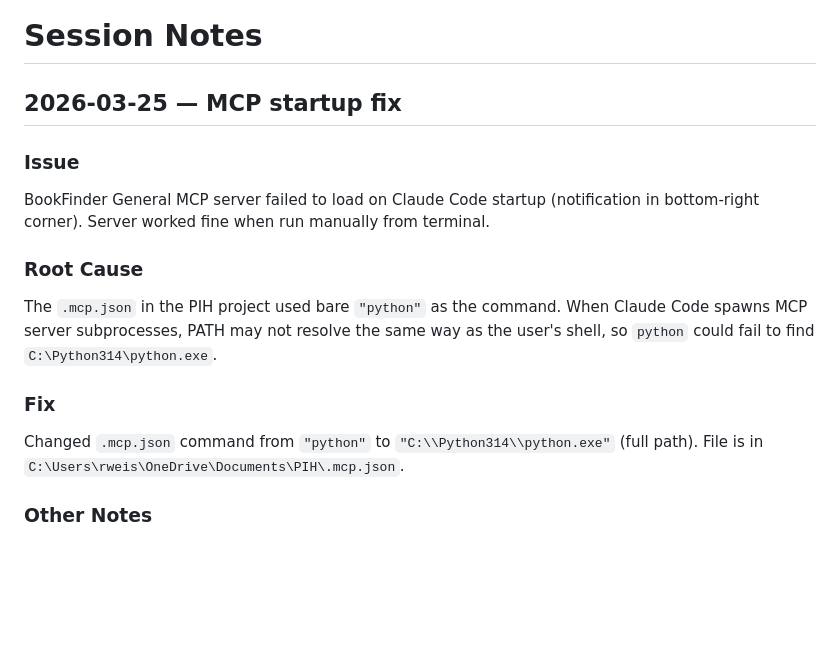
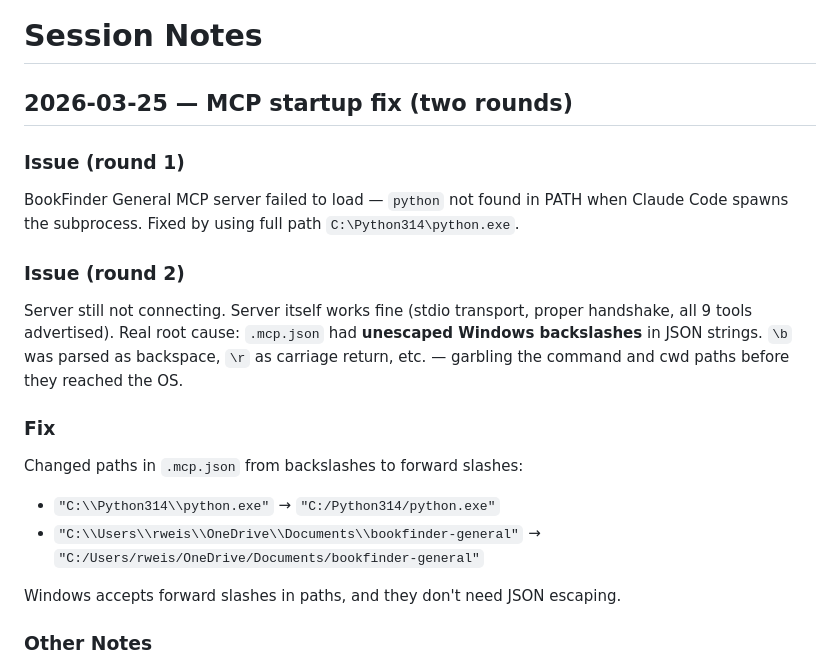
Before and after one commit to lerugray/bookfinder-general, a Markdown page: session-notes.md, the part around the change. GitHub-like rendering; blank space fills up the shorter version.

Commit message:
Update session notes with MCP JSON escaping fix
The real root cause of MCP connection failure was unescaped Windows
backslashes in .mcp.json — \b parsed as backspace, \r as carriage
return, garbling paths before they reached the OS.

Co-Authored-By: Claude Opus 4.6 (1M context) <noreply@anthropic.com>

```diff
--- a/session-notes.md
+++ b/session-notes.md
@@ -1,19 +1,24 @@
 # Session Notes
 
-## 2026-03-25 — MCP startup fix
+## 2026-03-25 — MCP startup fix (two rounds)
 
-### Issue
-BookFinder General MCP server failed to load on Claude Code startup (notification
-in bottom-right corner). Server worked fine when run manually from terminal.
+### Issue (round 1)
+BookFinder General MCP server failed to load — `python` not found in PATH when
+Claude Code spawns the subprocess. Fixed by using full path `C:\Python314\python.exe`.
 
-### Root Cause
-The `.mcp.json` in the PIH project used bare `"python"` as the command. When Claude
-Code spawns MCP server subprocesses, PATH may not resolve the same way as the user's
-shell, so `python` could fail to find `C:\Python314\python.exe`.
+### Issue (round 2)
+Server still not connecting. Server itself works fine (stdio transport, proper
+handshake, all 9 tools advertised). Real root cause: `.mcp.json` had **unescaped
+Windows backslashes** in JSON strings. `\b` was parsed as backspace, `\r` as
+carriage return, etc. — garbling the command and cwd paths before they reached
+the OS.
 
 ### Fix
-Changed `.mcp.json` command from `"python"` to `"C:\\Python314\\python.exe"` (full
-path). File is in `C:\Users\rweis\OneDrive\Documents\PIH\.mcp.json`.
+Changed paths in `.mcp.json` from backslashes to forward slashes:
+- `"C:\\Python314\\python.exe"` → `"C:/Python314/python.exe"`
+- `"C:\\Users\\rweis\\OneDrive\\Documents\\bookfinder-general"` → `"C:/Users/rweis/OneDrive/Documents/bookfinder-general"`
+
+Windows accepts forward slashes in paths, and they don't need JSON escaping.
 
 ### Other Notes
 - Python 3.14.3 installed at C:\Python314
```
